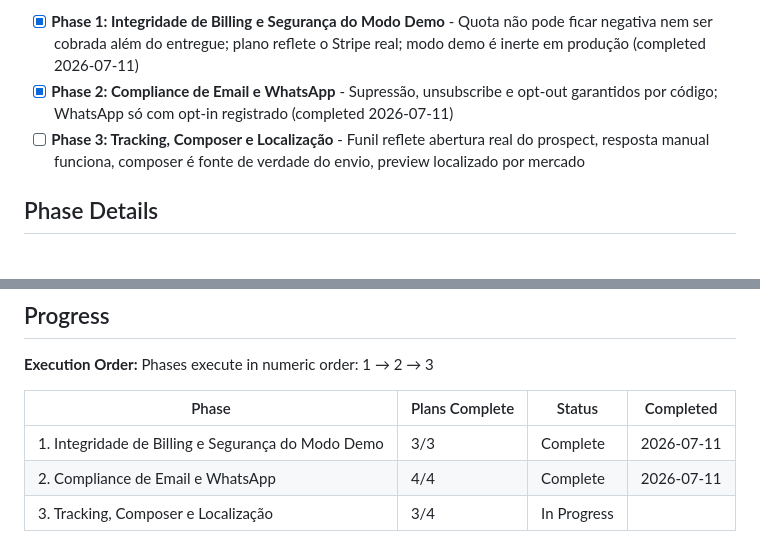
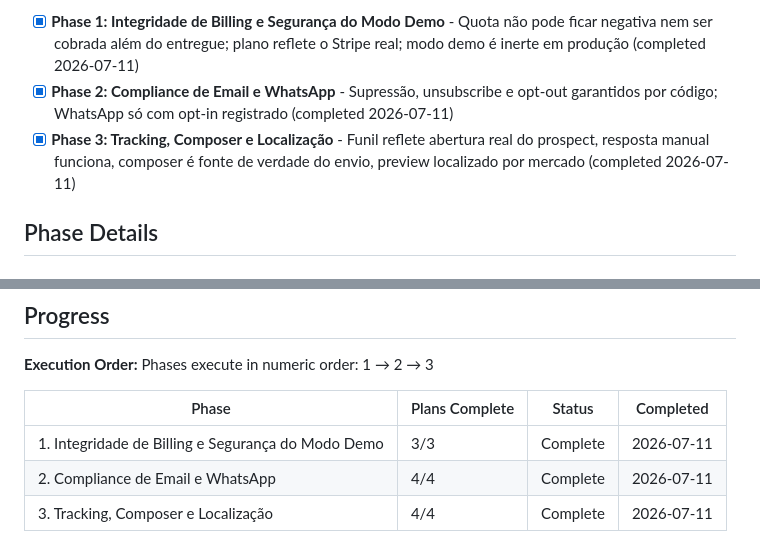
Before and after one commit to MariaEduardaaf/Osprano, a Markdown page: .planning/ROADMAP.md, 2 parts joined by grey strips. GitHub-like rendering.

```diff
--- a/.planning/ROADMAP.md
+++ b/.planning/ROADMAP.md
@@ -12,7 +12,7 @@ Este milestone leva o Osprano — SaaS de prospecção e venda de sites para o m
 
 - [x] **Phase 1: Integridade de Billing e Segurança do Modo Demo** - Quota não pode ficar negativa nem ser cobrada além do entregue; plano reflete o Stripe real; modo demo é inerte em produção (completed 2026-07-11)
 - [x] **Phase 2: Compliance de Email e WhatsApp** - Supressão, unsubscribe e opt-out garantidos por código; WhatsApp só com opt-in registrado (completed 2026-07-11)
-- [ ] **Phase 3: Tracking, Composer e Localização** - Funil reflete abertura real do prospect, resposta manual funciona, composer é fonte de verdade do envio, preview localizado por mercado
+- [x] **Phase 3: Tracking, Composer e Localização** - Funil reflete abertura real do prospect, resposta manual funciona, composer é fonte de verdade do envio, preview localizado por mercado (completed 2026-07-11)
 
 ## Phase Details
 
@@ -76,4 +76,4 @@ Phases execute in numeric order: 1 → 2 → 3
 |-------|----------------|--------|-----------|
 | 1. Integridade de Billing e Segurança do Modo Demo | 3/3 | Complete    | 2026-07-11 |
 | 2. Compliance de Email e WhatsApp | 4/4 | Complete    | 2026-07-11 |
-| 3. Tracking, Composer e Localização | 3/4 | In Progress|  |
+| 3. Tracking, Composer e Localização | 4/4 | Complete   | 2026-07-11 |
```
Also changed, not shown: .planning/STATE.md (+11 -8 lines), 1 other file.
